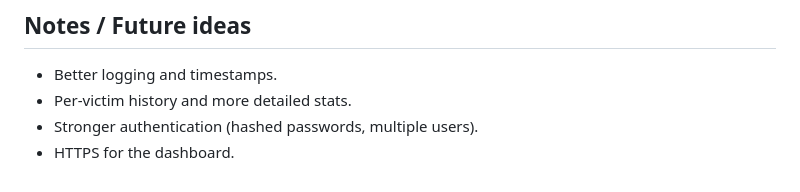
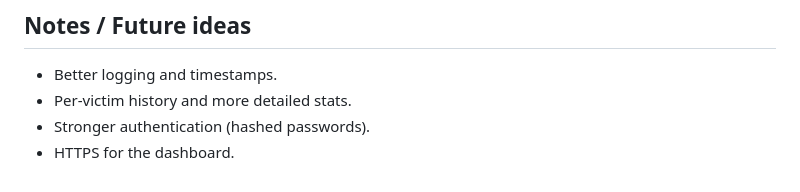
Before and after one commit to Zypher17/wifi-stealer, a Markdown page: README.md, the part around the change. Drawn GitHub-style.

```diff
--- a/README.md
+++ b/README.md
@@ -400,5 +400,5 @@ If this manual POST writes to the log, the PHP side is fine. Then the issue is:
 
 - Better logging and timestamps.
 - Per‑victim history and more detailed stats.
-- Stronger authentication (hashed passwords, multiple users).
+- Stronger authentication (hashed passwords).
 - HTTPS for the dashboard.
```
